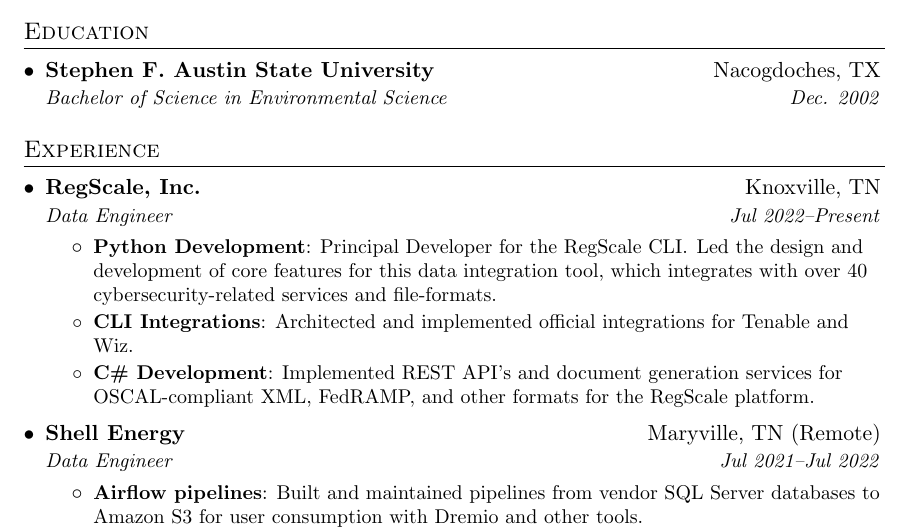
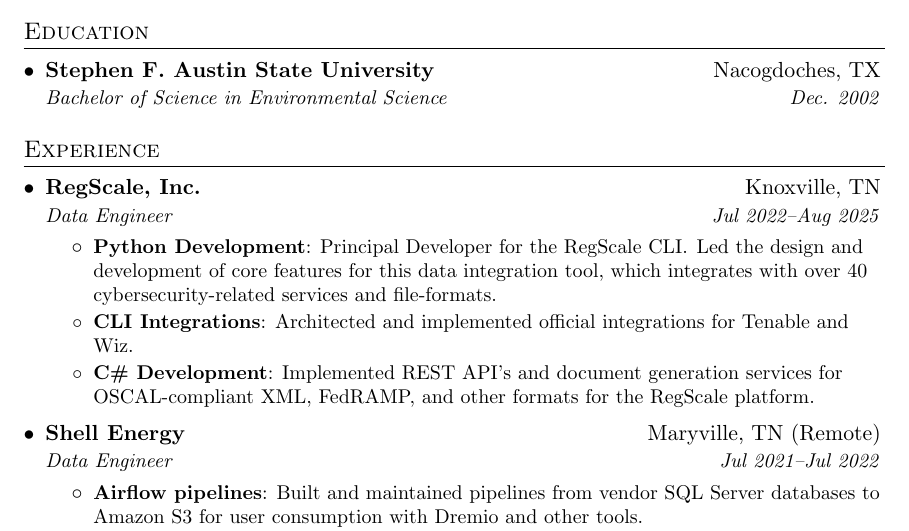
Before and after one commit to bryaneaton/resume, a LaTeX CV (bryan_eaton_resume.tex): part of page 1 of 2, cut so that both start at the same text. Compiled offline with pdfLaTeX.

Commit message:
update date

```diff
--- a/bryan_eaton_resume.tex
+++ b/bryan_eaton_resume.tex
@@ -93,7 +93,7 @@
 
 	    \resumeSubheading
 	{RegScale, Inc.}{Knoxville, TN}
-	{Data Engineer}{Jul 2022--Present}
+	{Data Engineer}{Jul 2022--Aug 2025}
 	\resumeItemListStart
 	\resumeItem{Python Development}
   {Principal Developer for the RegScale CLI\@. Led the design and development of core features for this data integration tool, which integrates with over 40 cybersecurity-related services and file-formats.}
```
